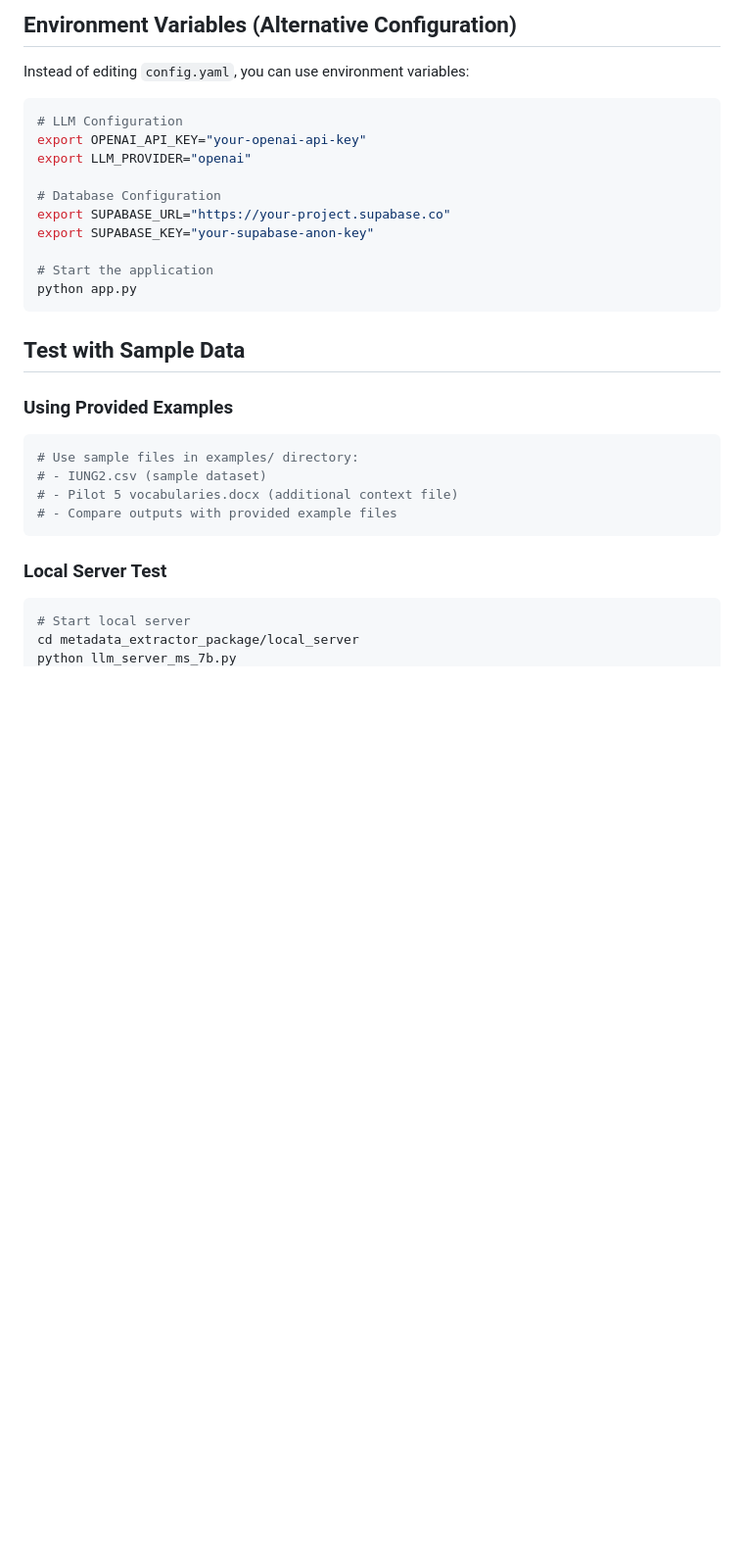
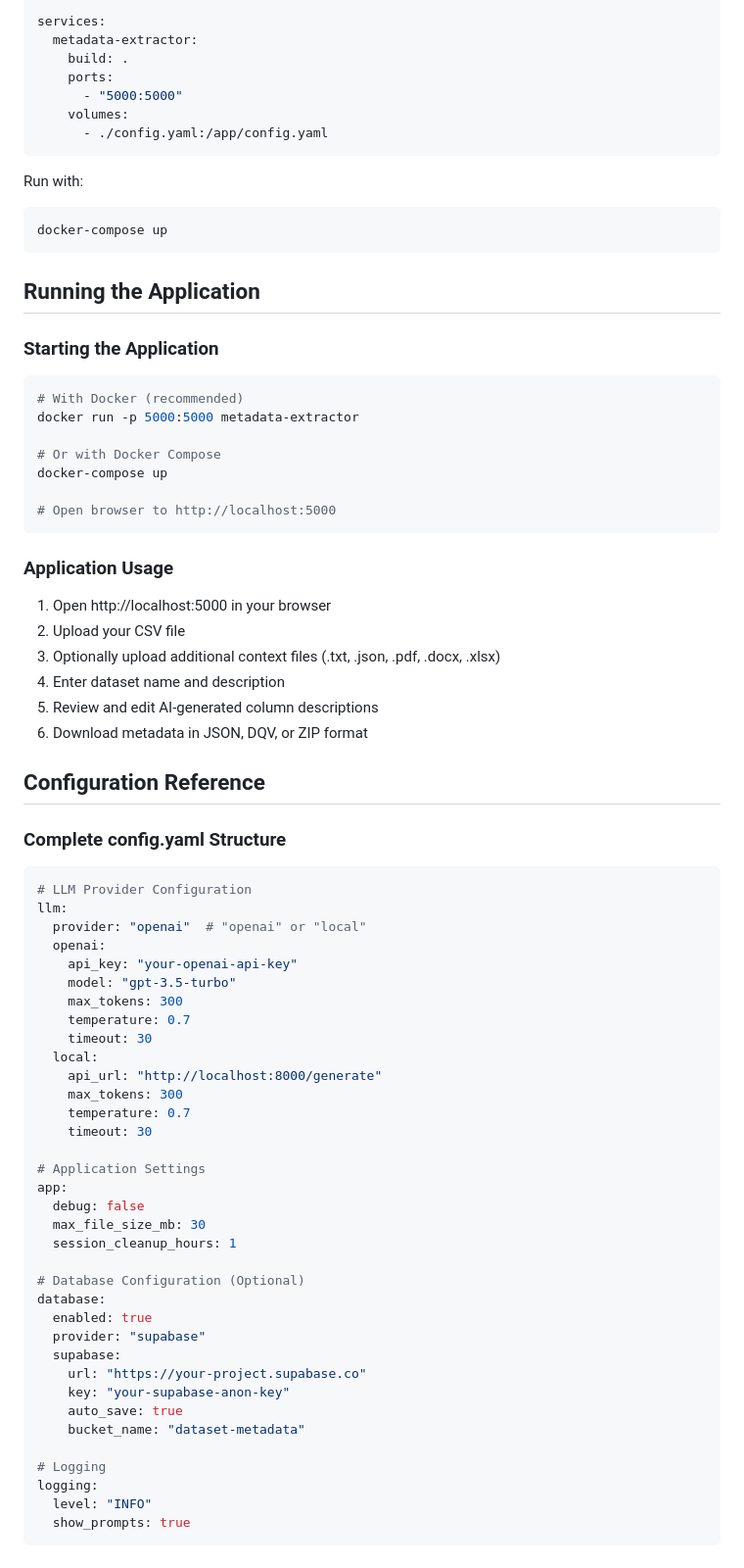
Before and after one commit to siddharth6000/llm_metadata_generator, a Markdown page: SETUP.md, the part around the change printed below. Shown: that part at 98% size. Rendered like a GitHub page; blank space fills up the shorter version.

````diff
--- a/SETUP.md
+++ b/SETUP.md
@@ -141,31 +137,77 @@ This will validate your setup and test the connection.
 
-## Environment Variables (Alternative Configuration)
-
-Instead of editing `config.yaml`, you can use environment variables:
-
-```bash
-# LLM Configuration
-export OPENAI_API_KEY="your-openai-api-key"
-export LLM_PROVIDER="openai"
-
-# Database Configuration
-export SUPABASE_URL="https://your-project.supabase.co"
-export SUPABASE_KEY="your-supabase-anon-key"
-
-# Start the application
-python app.py
+services:
+  metadata-extractor:
+    build: .
+    ports:
+      - "5000:5000"
+    volumes:
+      - ./config.yaml:/app/config.yaml
 ```
 
-## Test with Sample Data
-
-### Using Provided Examples
+Run with:
 ```bash
-# Use sample files in examples/ directory:
-# - IUNG2.csv (sample dataset)
-# - Pilot 5 vocabularies.docx (additional context file)
-# - Compare outputs with provided example files
+docker-compose up
 ```
 
-### Local Server Test
+## Running the Application
+
+### Starting the Application
 ```bash
-# Start local server
+# With Docker (recommended)
+docker run -p 5000:5000 metadata-extractor
+
+# Or with Docker Compose
+docker-compose up
+
+# Open browser to http://localhost:5000
+```
+
+### Application Usage
+1. Open http://localhost:5000 in your browser
+2. Upload your CSV file
+3. Optionally upload additional context files (.txt, .json, .pdf, .docx, .xlsx)
+4. Enter dataset name and description
+5. Review and edit AI-generated column descriptions
+6. Download metadata in JSON, DQV, or ZIP format
+
+## Configuration Reference
+
+### Complete config.yaml Structure
+```yaml
+# LLM Provider Configuration
+llm:
+  provider: "openai"  # "openai" or "local"
+  openai:
+    api_key: "your-openai-api-key"
+    model: "gpt-3.5-turbo"
+    max_tokens: 300
+    temperature: 0.7
+    timeout: 30
+  local:
+    api_url: "http://localhost:8000/generate"
+    max_tokens: 300
+    temperature: 0.7
+    timeout: 30
+
+# Application Settings
+app:
+  debug: false
+  max_file_size_mb: 30
+  session_cleanup_hours: 1
+
+# Database Configuration (Optional)
+database:
+  enabled: true
+  provider: "supabase"
+  supabase:
+    url: "https://your-project.supabase.co"
+    key: "your-supabase-anon-key"
+    auto_save: true
+    bucket_name: "dataset-metadata"
+
+# Logging
+logging:
+  level: "INFO"
+  show_prompts: true
+```
+
````
Also changed, not shown: other parts of SETUP.md (+89 -294 lines).
